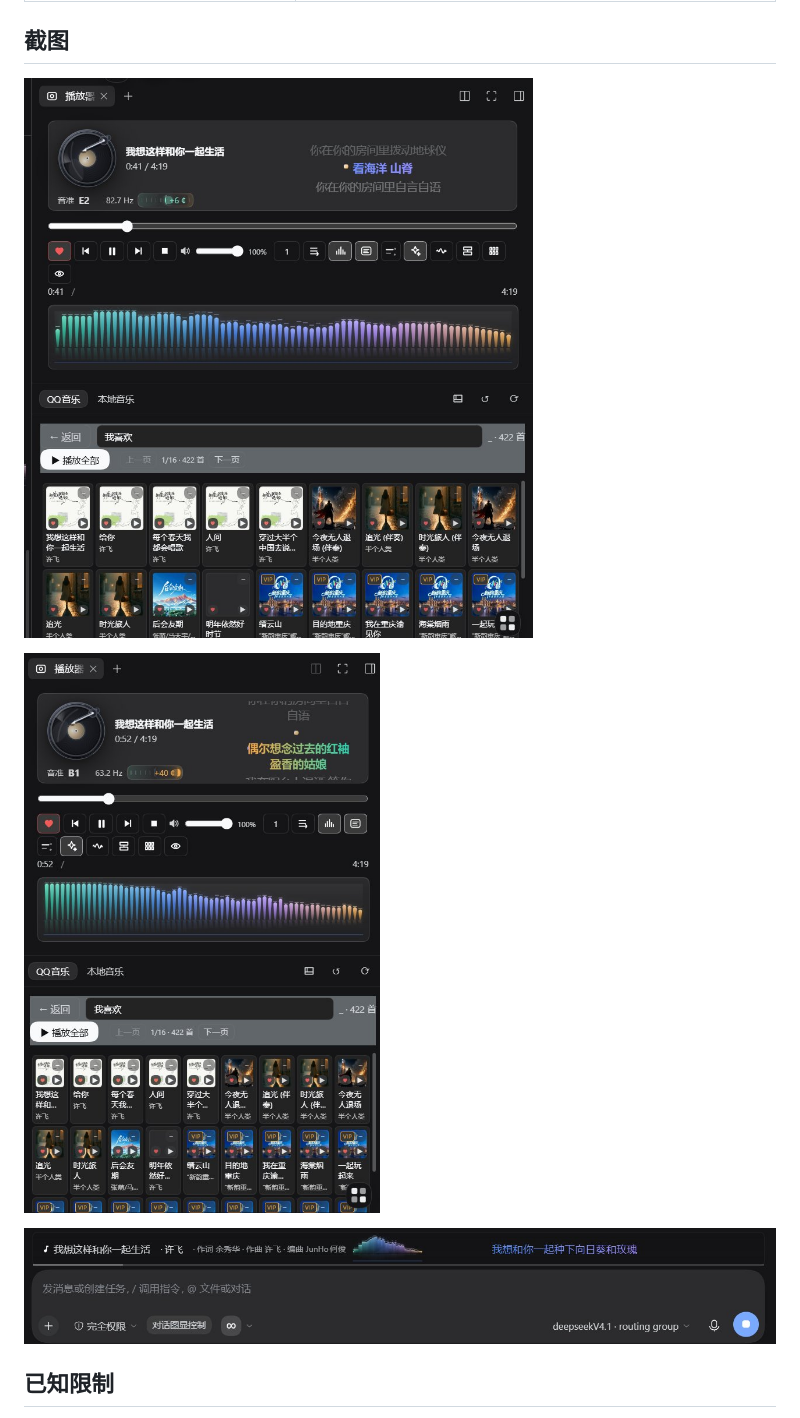
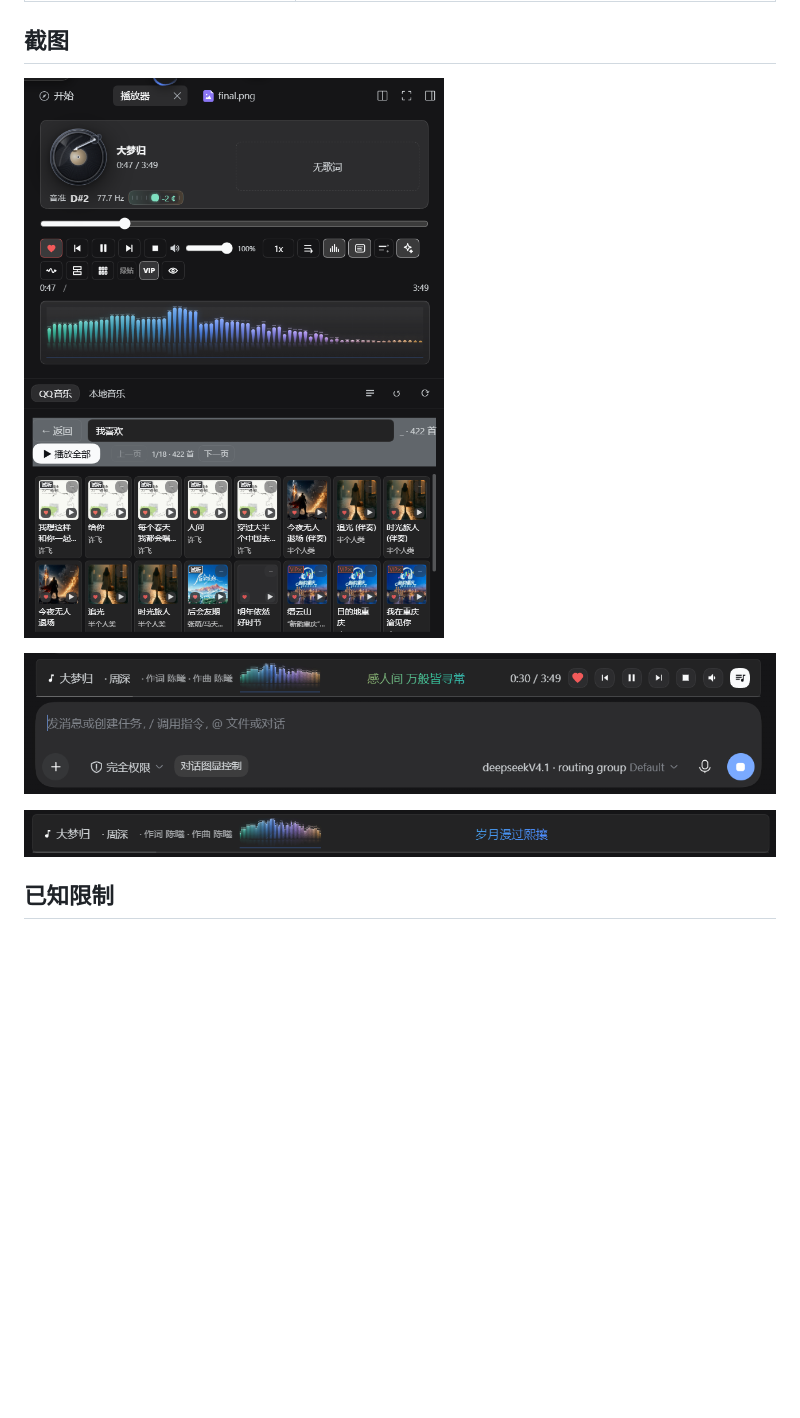
Before and after one commit to loyalchiiina/dsh-sidebar-media-player, a Markdown page: README.md, the part around one of its changes. GitHub-like rendering; pictures changed too: docs/screenshots/01-panel-playlist-dark.jpg (deleted), docs/screenshots/01-panel-playlist-dark.png (added), docs/screenshots/02-capsule-bar-dark.png (added); blank space fills up the shorter version.

```diff
--- a/README.md
+++ b/README.md
@@ -115,11 +115,11 @@
 
 ## 截图
 
-![侧边栏播放器面板：唱盘 + 逐行歌词 + 实时频谱 + 音准读数 + 控件行 + 「我喜欢」歌单（深色主题）](docs/screenshots/01-panel-playlist-dark.jpg)
+![侧边栏播放器面板：唱盘 + 歌词区 + 实时频谱 + 音准读数 + 主控行（含末尾「绿钻」「VIP」两枚跳过开关）+ 「我喜欢」歌单，卡片角标显示 VIP✕ 与试听（深色主题）](docs/screenshots/01-panel-playlist-dark.png)
 
-![播放器面板另一态：歌词区染色、已收藏的红色心、进度与频谱同位（深色主题）](docs/screenshots/02-panel-lyrics-dark.jpg)
+![贴底胶囊播放条：条宽跟随输入框、歌词居中、右侧频谱，最右是主控行（含「绿钻」「VIP」跳过开关）（深色主题）](docs/screenshots/02-capsule-bar-dark.png)
 
-![贴底胶囊播放条：条宽跟随输入框、歌词在剩余空白区居中、右侧是胶囊频谱（深色主题）](docs/screenshots/03-capsule-bar-dark.jpg)
+![胶囊播放条紧凑态：一层高度，曲名/歌手 + 频谱 + 歌词（深色主题）](docs/screenshots/03-capsule-bar-mini-dark.png)
 
 ## 已知限制
 
```
Also changed, not shown: other parts of README.md (+3 -3 lines), 1 other file.
